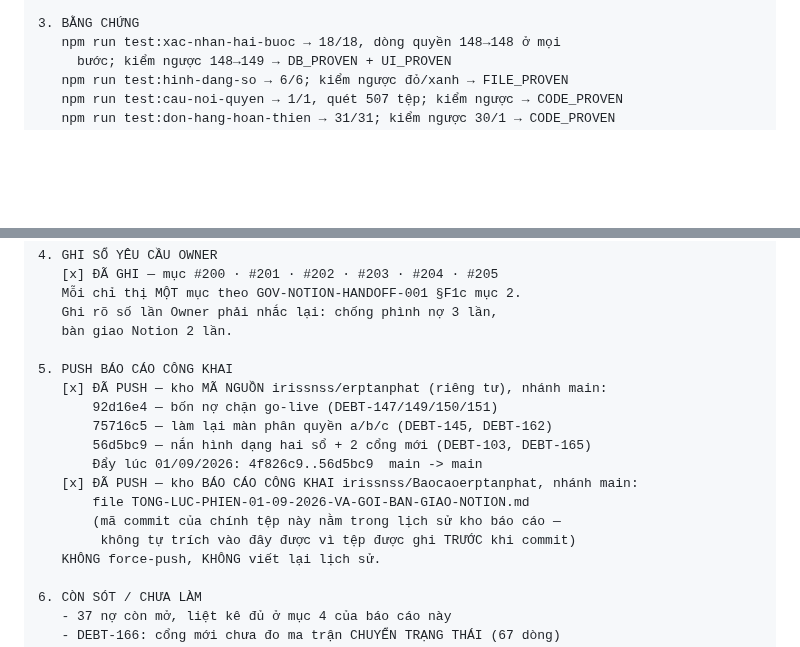
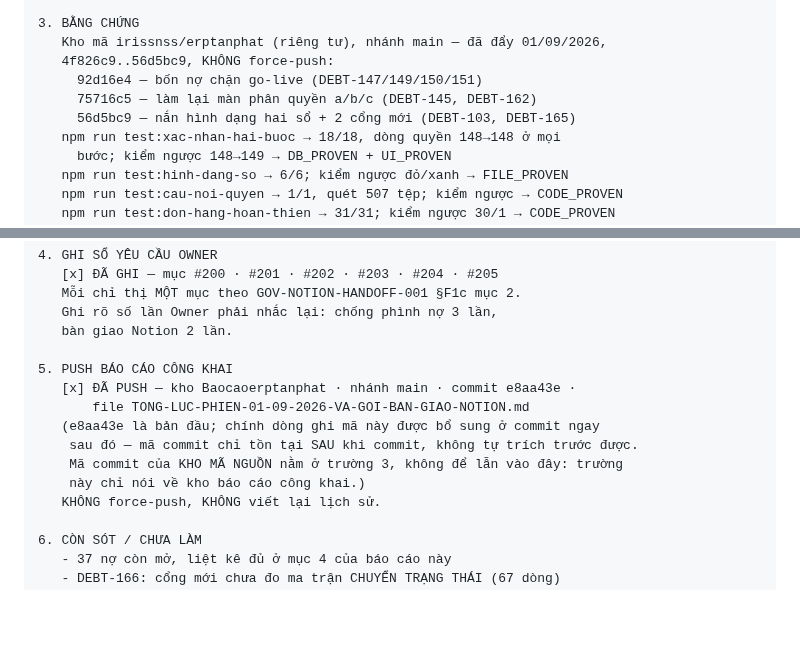
Before and after one commit to irissnss/Baocaoerptanphat, a Markdown page: TONG-LUC-PHIEN-01-09-2026-VA-GOI-BAN-GIAO-NOTION.md, 2 parts joined by grey strips. GitHub-like rendering; blank space fills up the shorter version.

Commit message:
docs: bo sung ma commit that vao truong 3 va 5 — cong test:report-gate PASS
Truong 5 chi noi ve KHO BAO CAO (e8aa43e); ma commit KHO MA NGUON chuyen
sang truong 3 cho dung ngu nghia. Cong xac minh commit co that tren dung
kho, nen de lan hai kho thi bao FAIL — dung.

Co-Authored-By: Claude Opus 5 (1M context) <noreply@anthropic.com>

```diff
--- a/TONG-LUC-PHIEN-01-09-2026-VA-GOI-BAN-GIAO-NOTION.md
+++ b/TONG-LUC-PHIEN-01-09-2026-VA-GOI-BAN-GIAO-NOTION.md
@@ -364,6 +364,11 @@ loại được phép theo `GOV-PUBLIC-SAFE-001` §J1.*
              8 nợ đang chờ Owner quyết
 
 3. BẰNG CHỨNG
+   Kho mã irissnss/erptanphat (riêng tư), nhánh main — đã đẩy 01/09/2026,
+   4f826c9..56d5bc9, KHÔNG force-push:
+     92d16e4 — bốn nợ chặn go-live (DEBT-147/149/150/151)
+     75716c5 — làm lại màn phân quyền a/b/c (DEBT-145, DEBT-162)
+     56d5bc9 — nắn hình dạng hai sổ + 2 cổng mới (DEBT-103, DEBT-165)
    npm run test:xac-nhan-hai-buoc → 18/18, dòng quyền 148→148 ở mọi
      bước; kiểm ngược 148→149 → DB_PROVEN + UI_PROVEN
    npm run test:hinh-dang-so → 6/6; kiểm ngược đỏ/xanh → FILE_PROVEN
@@ -382,15 +387,12 @@ loại được phép theo `GOV-PUBLIC-SAFE-001` §J1.*
    bàn giao Notion 2 lần.
 
 5. PUSH BÁO CÁO CÔNG KHAI
-   [x] ĐÃ PUSH — kho MÃ NGUỒN irissnss/erptanphat (riêng tư), nhánh main:
-       92d16e4 — bốn nợ chặn go-live (DEBT-147/149/150/151)
-       75716c5 — làm lại màn phân quyền a/b/c (DEBT-145, DEBT-162)
-       56d5bc9 — nắn hình dạng hai sổ + 2 cổng mới (DEBT-103, DEBT-165)
-       Đẩy lúc 01/09/2026: 4f826c9..56d5bc9  main -> main
-   [x] ĐÃ PUSH — kho BÁO CÁO CÔNG KHAI irissnss/Baocaoerptanphat, nhánh main:
+   [x] ĐÃ PUSH — kho Baocaoerptanphat · nhánh main · commit e8aa43e ·
        file TONG-LUC-PHIEN-01-09-2026-VA-GOI-BAN-GIAO-NOTION.md
-       (mã commit của chính tệp này nằm trong lịch sử kho báo cáo —
-        không tự trích vào đây được vì tệp được ghi TRƯỚC khi commit)
+   (e8aa43e là bản đầu; chính dòng ghi mã này được bổ sung ở commit ngay
+    sau đó — mã commit chỉ tồn tại SAU khi commit, không tự trích trước được.
+    Mã commit của KHO MÃ NGUỒN nằm ở trường 3, không để lẫn vào đây: trường
+    này chỉ nói về kho báo cáo công khai.)
    KHÔNG force-push, KHÔNG viết lại lịch sử.
 
 6. CÒN SÓT / CHƯA LÀM
```
